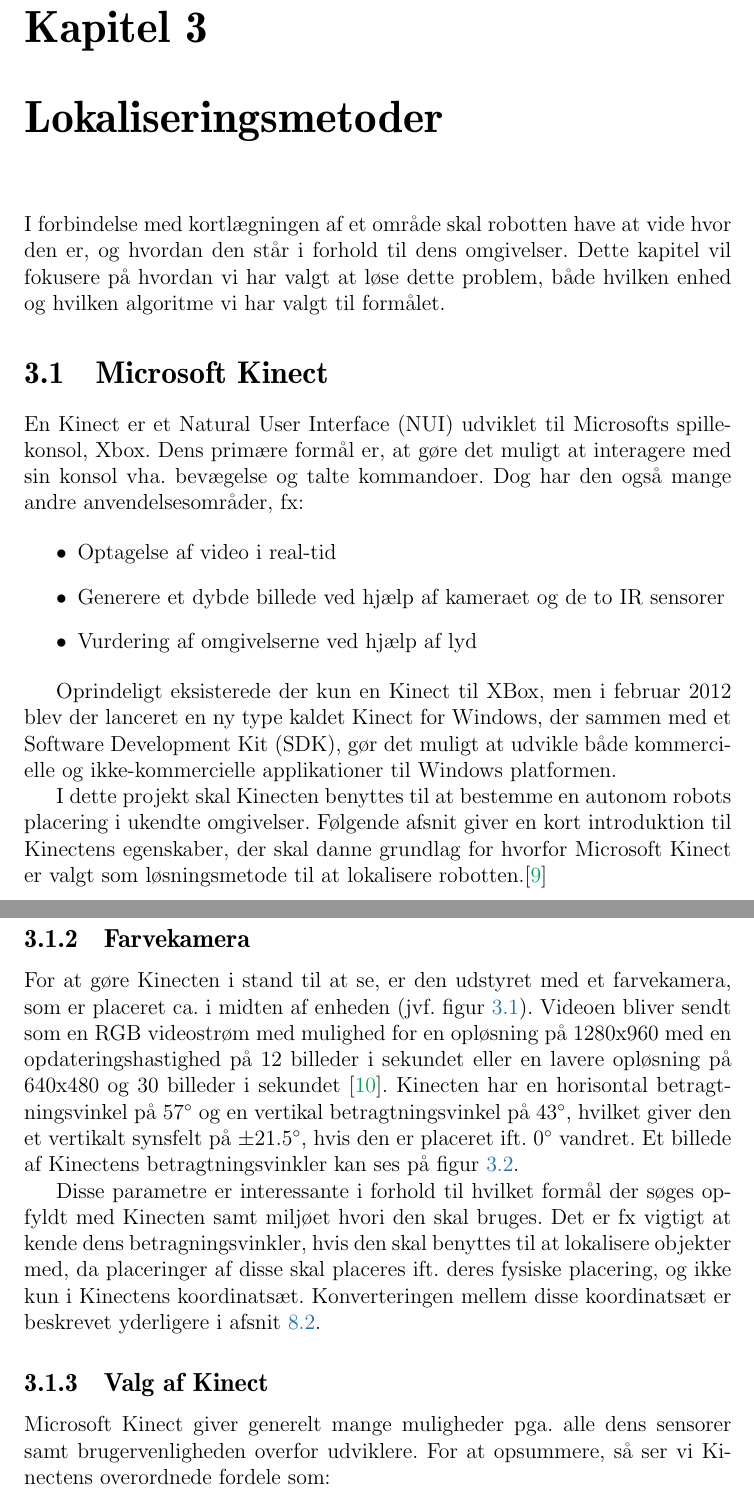
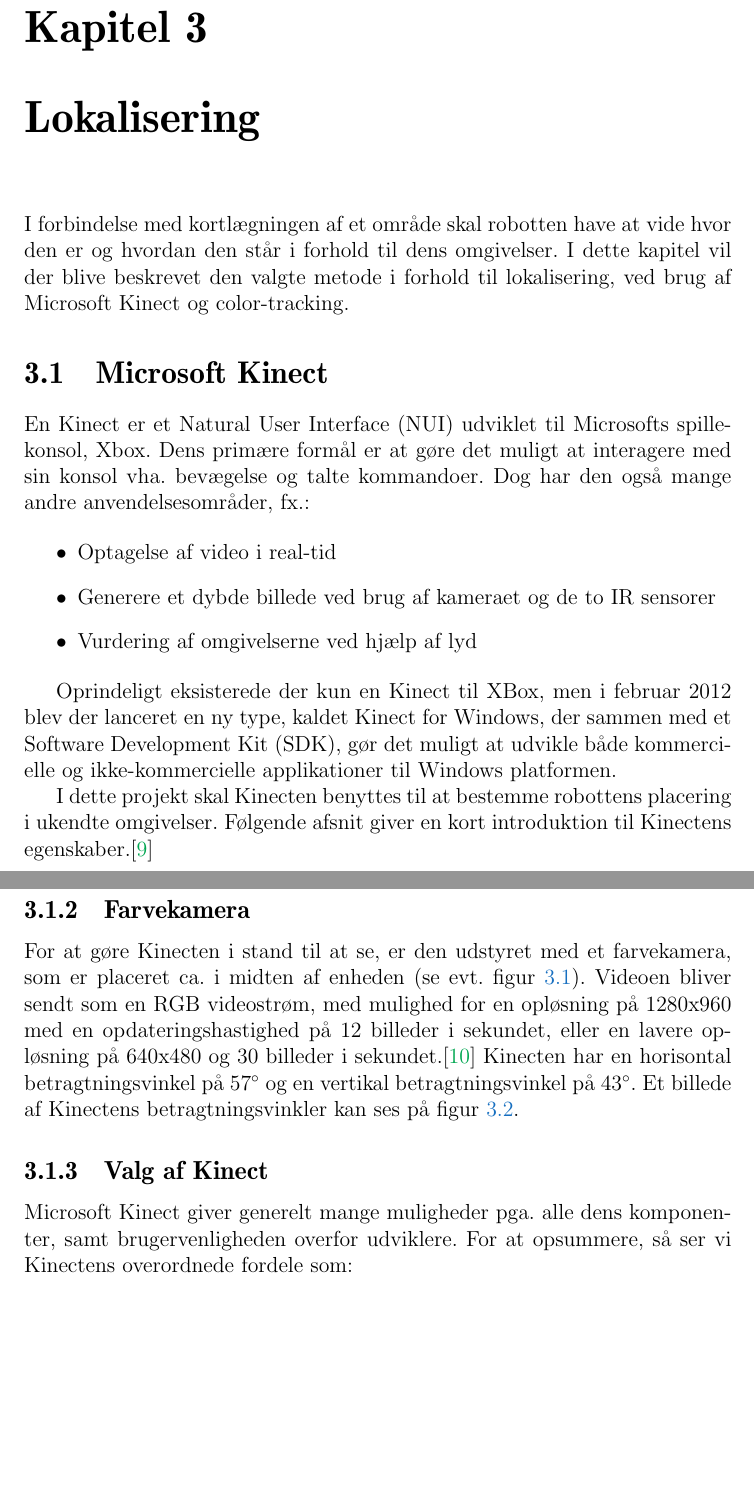
Before and after one commit to Thalmann/sw505-rapport, a LaTeX thesis (main.tex, which reads indhold/kinect.tex): two parts of pages 35 and 37 of 108, joined at a grey line, cut so that both start at the same text, the shorter picture padded with empty space. Compiled offline with pdfLaTeX.

Commit message:
Gennemgang af kapitel om Lokalisering

```diff
--- a/indhold/kinect.tex
+++ b/indhold/kinect.tex
@@ -1,11 +1,11 @@
 % !TeX spellcheck = da_DK
-I forbindelse med kortlægningen af et område skal robotten have at vide hvor den er, og hvordan den står i forhold til dens omgivelser.
-Dette kapitel vil fokusere på hvordan vi har valgt at løse dette problem, både hvilken enhed og hvilken algoritme vi har valgt til formålet.
+I forbindelse med kortlægningen af et område skal robotten have at vide hvor den er og hvordan den står i forhold til dens omgivelser.
+I dette kapitel vil der blive beskrevet den valgte metode i forhold til lokalisering, ved brug af Microsoft Kinect og color-tracking.
 
  \section{Microsoft Kinect}\label{kinect}
 En Kinect er et Natural User Interface (NUI) udviklet til Microsofts spillekonsol, Xbox.
-Dens primære formål er, at gøre det muligt at interagere med sin konsol vha. bevægelse og talte kommandoer.
-Dog har den også mange andre anvendelsesområder, fx:
+Dens primære formål er at gøre det muligt at interagere med sin konsol vha. bevægelse og talte kommandoer.
+Dog har den også mange andre anvendelsesområder, fx.:
 %Den første version der udkom i november 2010~\cite{kinectWiki} er oprindeligt udviklet med henblik på at lokke nye typer brugere til Xbox med det argument at det via naturlig (og aktiv) bevægelse er sjovere og mere virkelighedstro at spille.
 %
 %I februar 2012 blev der lanceret en ny type Kinect, kaldet Kinect for Windows, der sammen med et Software Development Kit (SDK), der gør det muligt at udvikle både kommercielle og non-kommercielle applikationer til Kinect der kan køres på Windows platformen.
@@ -13,13 +13,13 @@ Dog har den også mange andre anvendelsesområder, fx:
 
 \begin{itemize}
 \item Optagelse af video i real-tid
-\item Generere et dybde billede ved hjælp af kameraet og de to IR sensorer
+\item Generere et dybde billede ved brug af kameraet og de to IR sensorer
 \item Vurdering af omgivelserne ved hjælp af lyd
 \end{itemize}
 
-Oprindeligt eksisterede der kun en Kinect til XBox, men i februar 2012 blev der lanceret en ny type kaldet Kinect for Windows, der sammen med et Software Development Kit (SDK), gør det muligt at udvikle både kommercielle og ikke-kommercielle applikationer til Windows platformen.
+Oprindeligt eksisterede der kun en Kinect til XBox, men i februar 2012 blev der lanceret en ny type, kaldet Kinect for Windows, der sammen med et Software Development Kit (SDK), gør det muligt at udvikle både kommercielle og ikke-kommercielle applikationer til Windows platformen.
 
-I dette projekt skal Kinecten benyttes til at bestemme en autonom robots placering i ukendte omgivelser.
-Følgende afsnit giver en kort introduktion til Kinectens egenskaber, der skal danne grundlag for hvorfor Microsoft Kinect er valgt som løsningsmetode til at lokalisere robotten.\cite{kinectProgrammingGuide}
+I dette projekt skal Kinecten benyttes til at bestemme robottens placering i ukendte omgivelser.
+Følgende afsnit giver en kort introduktion til Kinectens egenskaber.\cite{kinectProgrammingGuide}
 
 \subsection{Opbygning af Kinect}\label{kinect:komponenter}
@@ -58,9 +58,9 @@ For at løse lokaliseringsproblemet benyttes Kinectens farvekamera, og der ses s
 Derfor bliver farvekameraets specifikationer på Kinecten i følgende afsnit beskrevet detaljeret.
 
 \subsection{Farvekamera}\label{kinect:farvekamera}
-For at gøre Kinecten i stand til at se, er den udstyret med et farvekamera, som er placeret ca. i midten af enheden (jvf. \cref{kinect:opbygning}).
-Videoen bliver sendt som en RGB videostrøm med mulighed for en opløsning på 1280x960 med en opdateringshastighed på 12 billeder i sekundet eller en lavere opløsning på 640x480 og 30 billeder i sekundet~\cite{kinectForWindowsFeatures}.
-Kinecten har en horisontal betragtningsvinkel på 57\degree~og en vertikal betragtningsvinkel på 43\degree, hvilket giver den et vertikalt synsfelt på $\pm 21.5$\degree, hvis den er placeret ift. 0\degree~vandret.
+For at gøre Kinecten i stand til at se, er den udstyret med et farvekamera, som er placeret ca. i midten af enheden (se evt. \cref{kinect:opbygning}).
+Videoen bliver sendt som en RGB videostrøm, med mulighed for en opløsning på 1280x960 med en opdateringshastighed på 12 billeder i sekundet, eller en lavere opløsning på 640x480 og 30 billeder i sekundet.\cite{kinectForWindowsFeatures}
+Kinecten har en horisontal betragtningsvinkel på 57\degree~og en vertikal betragtningsvinkel på 43\degree.
 Et billede af Kinectens betragtningsvinkler kan ses på \cref{kinect:vinkler}.
 
 \begin{figure}
@@ -70,12 +70,8 @@ Et billede af Kinectens betragtningsvinkler kan ses på \cref{kinect:vinkler}.
 \label{kinect:vinkler}
 \end{figure}
 
-Disse parametre er interessante i forhold til hvilket formål der søges opfyldt med Kinecten samt miljøet hvori den skal bruges.
-Det er fx vigtigt at kende dens betragningsvinkler, hvis den skal benyttes til at lokalisere objekter med, da placeringer af disse skal placeres ift. deres fysiske placering, og ikke kun i Kinectens koordinatsæt.
-Konverteringen mellem disse koordinatsæt er beskrevet yderligere i \cref{lokalisering:punktomregning}.
-
 \subsection{Valg af Kinect}\label{kinect:argumentation}
-Microsoft Kinect giver generelt mange muligheder pga. alle dens sensorer samt brugervenligheden overfor udviklere.
+Microsoft Kinect giver generelt mange muligheder pga. alle dens komponenter, samt brugervenligheden overfor udviklere.
 For at opsummere, så ser vi Kinectens overordnede fordele som:
 
 \begin{itemize}
--- a/main.tex
+++ b/main.tex
@@ -79,7 +79,7 @@
 \input{indhold/NXC}
 \chapter{Sensorer og Motorer}\label{valg:sensorer}
 \input{indhold/sensorer}
-\chapter{Lokaliseringsmetoder}\label{valg:lokalisering}
+\chapter{Lokalisering}\label{valg:lokalisering}
 \input{indhold/kinect}
 \chapter{Mapping}\label{valg:mapping}
 \input{indhold/mapping_occupancy_grid}
```
Also changed, not shown: indhold/kinect.tex (26 more changed lines).
